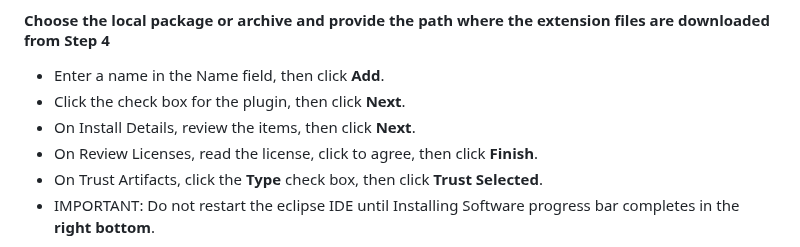
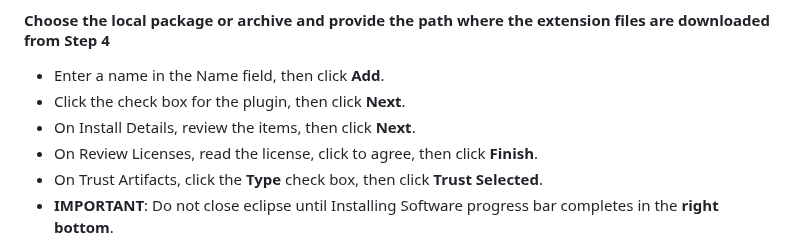
Before and after one commit to tsamaraes/wca4ej-workshop-mq, a Markdown page: README.md, the part around the change. Drawn GitHub-style.

```diff
--- a/README.md
+++ b/README.md
@@ -76,7 +76,8 @@ Download the latest WCA4EJ Code Eclipse Extension and install by following these
 - On Install Details, review the items, then click **Next**.
 - On Review Licenses, read the license, click to agree, then click **Finish**.
 - On Trust Artifacts, click the **Type** check box, then click **Trust Selected**.
-- IMPORTANT: Do not restart the eclipse IDE until Installing Software progress bar completes in the **right bottom**.
+- **IMPORTANT**: Do not close eclipse until Installing Software progress bar completes in the **right bottom**.
+
 ![screenshot](./images/2.LocateLocalPackage.png)
 
 #### After the software (extension gets installed), restart your IDE. After restart, navigate to below setting
```
